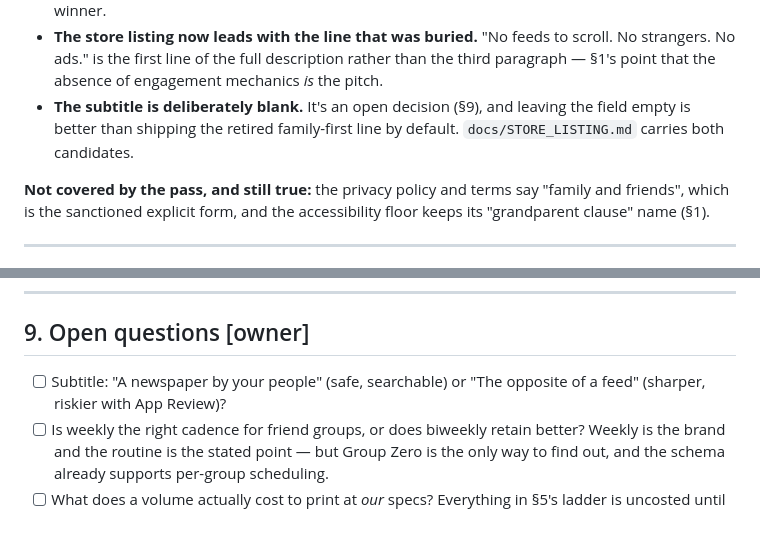
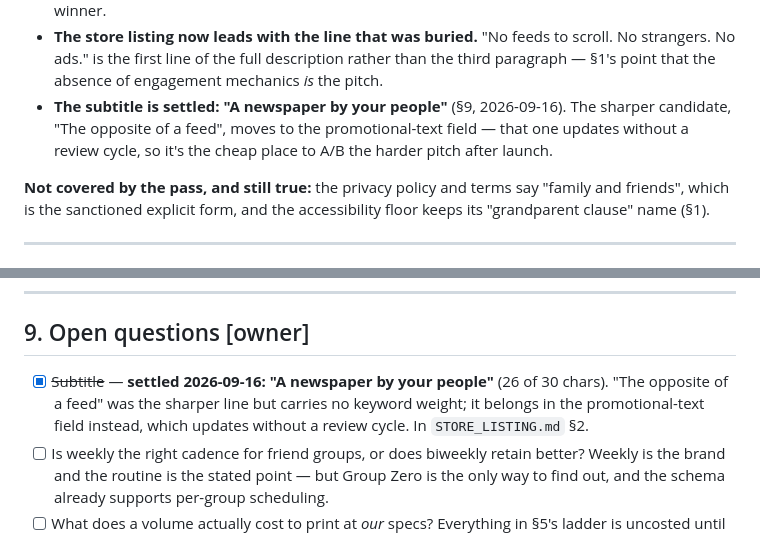
Before and after one commit to bchen395/catchupcolumn, a Markdown page: docs/POSITIONING.md, 2 parts joined by grey strips. GitHub-like rendering.

```diff
--- a/docs/POSITIONING.md
+++ b/docs/POSITIONING.md
@@ -124,9 +124,10 @@ Three things worth keeping out of the git log:
   scroll. No strangers. No ads." is the first line of the full description
   rather than the third paragraph — §1's point that the absence of engagement
   mechanics *is* the pitch.
-- **The subtitle is deliberately blank.** It's an open decision (§9), and
-  leaving the field empty is better than shipping the retired family-first line
-  by default. `docs/STORE_LISTING.md` carries both candidates.
+- **The subtitle is settled: "A newspaper by your people"** (§9, 2026-09-16).
+  The sharper candidate, "The opposite of a feed", moves to the promotional-text
+  field — that one updates without a review cycle, so it's the cheap place to
+  A/B the harder pitch after launch.
 
 **Not covered by the pass, and still true:** the privacy policy and terms say
 "family and friends", which is the sanctioned explicit form, and the accessibility
@@ -825,8 +826,10 @@ Where the organizers are. Join as a person, months before mentioning the app.
 
 ## 9. Open questions [owner]
 
-- [ ] Subtitle: "A newspaper by your people" (safe, searchable) or "The opposite
-      of a feed" (sharper, riskier with App Review)?
+- [x] ~~Subtitle~~ — **settled 2026-09-16: "A newspaper by your people"** (26 of
+      30 chars). "The opposite of a feed" was the sharper line but carries no
+      keyword weight; it belongs in the promotional-text field instead, which
+      updates without a review cycle. In `STORE_LISTING.md` §2.
 - [ ] Is weekly the right cadence for friend groups, or does biweekly retain
       better? Weekly is the brand and the routine is the stated point — but
       Group Zero is the only way to find out, and the schema already supports
```
Also changed, not shown: docs/STORE_LISTING.md (+6 -10 lines).
